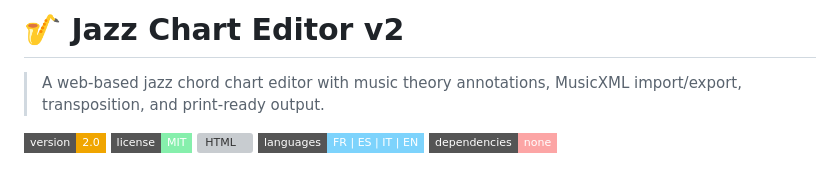
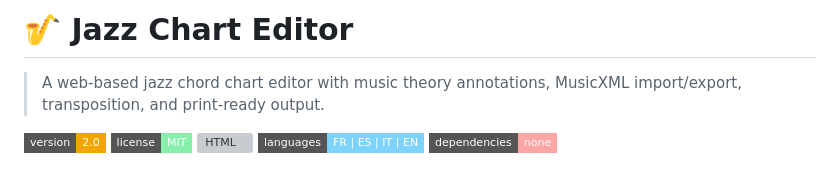
Before and after one commit to virgosfredianilorenzo-cyber/Jazz_grid_generator, a Markdown page: README.md, the part around the change. Rendered like a GitHub page; badges without logos; grey boxes are pictures that could not be loaded.

Commit message:
Update README title to remove version number
Removed version number from the title.

```diff
--- a/README.md
+++ b/README.md
@@ -1,4 +1,4 @@
-# 🎷 Jazz Chart Editor v2
+# 🎷 Jazz Chart Editor
 
 > A web-based jazz chord chart editor with music theory annotations, MusicXML import/export, transposition, and print-ready output.
 
```
